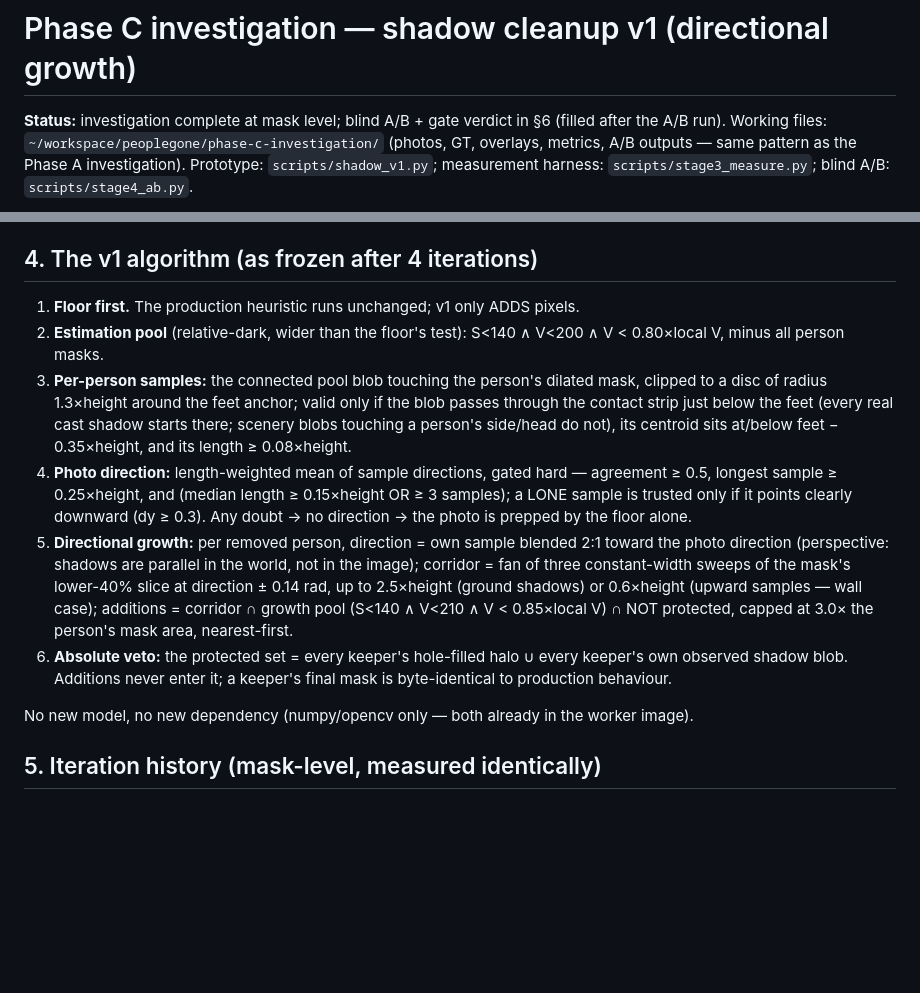
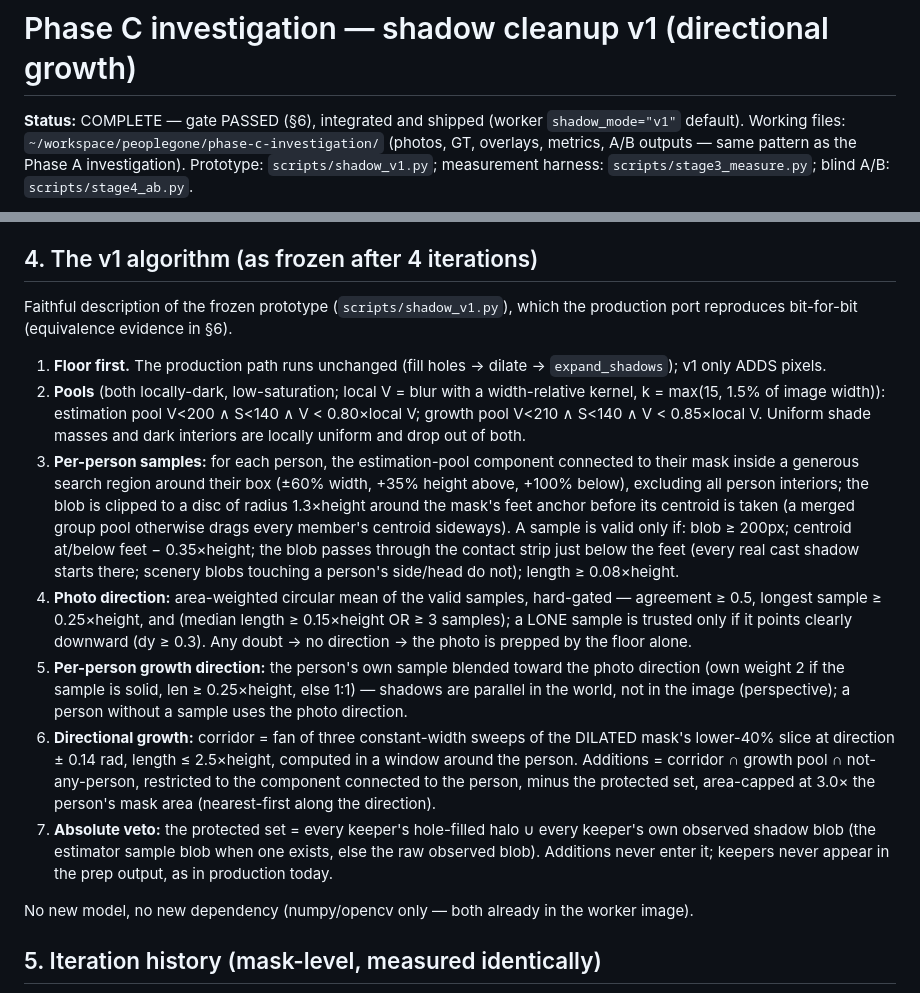
Before and after one commit to IsrarKundi/people_gone, a Markdown page: docs/architecture/phase-c-investigation.md, 2 parts joined by grey strips. Drawn GitHub-style; blank space fills up the shorter version.

Commit message:
phase-c-docs: gate PASSED (blind A/B 1 win + 6 ties, pixel-diff OK, equivalence 0px); plan Phase C status = shipped (§5)

```diff
--- a/docs/architecture/phase-c-investigation.md
+++ b/docs/architecture/phase-c-investigation.md
@@ -1,7 +1,7 @@
 # Phase C investigation — shadow cleanup v1 (directional growth)
 
-**Status:** investigation complete at mask level; blind A/B + gate
-verdict in §6 (filled after the A/B run). Working files:
+**Status:** COMPLETE — gate PASSED (§6), integrated and shipped
+(worker `shadow_mode="v1"` default). Working files:
 `~/workspace/peoplegone/phase-c-investigation/` (photos, GT,
 overlays, metrics, A/B outputs — same pattern as the Phase A
 investigation). Prototype: `scripts/shadow_v1.py`; measurement
@@ -66,34 +66,51 @@ components per photo — unlabellable by hand. GT file:
 
 ## 4. The v1 algorithm (as frozen after 4 iterations)
 
-1. **Floor first.** The production heuristic runs unchanged; v1 only
-   ADDS pixels.
-2. **Estimation pool** (relative-dark, wider than the floor's test):
-   S<140 ∧ V<200 ∧ V < 0.80×local V, minus all person masks.
-3. **Per-person samples:** the connected pool blob touching the
-   person's dilated mask, clipped to a disc of radius 1.3×height
-   around the feet anchor; valid only if the blob passes through the
-   contact strip just below the feet (every real cast shadow starts
-   there; scenery blobs touching a person's side/head do not), its
-   centroid sits at/below feet − 0.35×height, and its length
-   ≥ 0.08×height.
-4. **Photo direction:** length-weighted mean of sample directions,
-   gated hard — agreement ≥ 0.5, longest sample ≥ 0.25×height, and
-   (median length ≥ 0.15×height OR ≥ 3 samples); a LONE sample is
-   trusted only if it points clearly downward (dy ≥ 0.3). Any doubt
-   → no direction → the photo is prepped by the floor alone.
-5. **Directional growth:** per removed person, direction = own sample
-   blended 2:1 toward the photo direction (perspective: shadows are
-   parallel in the world, not in the image); corridor = fan of three
-   constant-width sweeps of the mask's lower-40% slice at
-   direction ± 0.14 rad, up to 2.5×height (ground shadows) or
-   0.6×height (upward samples — wall case); additions = corridor ∩
-   growth pool (S<140 ∧ V<210 ∧ V < 0.85×local V) ∩ NOT protected,
-   capped at 3.0× the person's mask area, nearest-first.
-6. **Absolute veto:** the protected set = every keeper's
-   hole-filled halo ∪ every keeper's own observed shadow blob.
-   Additions never enter it; a keeper's final mask is byte-identical
-   to production behaviour.
+Faithful description of the frozen prototype
+(`scripts/shadow_v1.py`), which the production port reproduces
+bit-for-bit (equivalence evidence in §6).
+
+1. **Floor first.** The production path runs unchanged
+   (fill holes → dilate → `expand_shadows`); v1 only ADDS pixels.
+2. **Pools** (both locally-dark, low-saturation; local V = blur with
+   a width-relative kernel, k = max(15, 1.5% of image width)):
+   estimation pool V<200 ∧ S<140 ∧ V < 0.80×local V; growth pool
+   V<210 ∧ S<140 ∧ V < 0.85×local V. Uniform shade masses and dark
+   interiors are locally uniform and drop out of both.
+3. **Per-person samples:** for each person, the estimation-pool
+   component connected to their mask inside a generous search region
+   around their box (±60% width, +35% height above, +100% below),
+   excluding all person interiors; the blob is clipped to a disc of
+   radius 1.3×height around the mask's feet anchor before its
+   centroid is taken (a merged group pool otherwise drags every
+   member's centroid sideways). A sample is valid only if: blob
+   ≥ 200px; centroid at/below feet − 0.35×height; the blob passes
+   through the contact strip just below the feet (every real cast
+   shadow starts there; scenery blobs touching a person's side/head
+   do not); length ≥ 0.08×height.
+4. **Photo direction:** area-weighted circular mean of the valid
+   samples, hard-gated — agreement ≥ 0.5, longest sample
+   ≥ 0.25×height, and (median length ≥ 0.15×height OR ≥ 3 samples);
+   a LONE sample is trusted only if it points clearly downward
+   (dy ≥ 0.3). Any doubt → no direction → the photo is prepped by
+   the floor alone.
+5. **Per-person growth direction:** the person's own sample blended
+   toward the photo direction (own weight 2 if the sample is solid,
+   len ≥ 0.25×height, else 1:1) — shadows are parallel in the world,
+   not in the image (perspective); a person without a sample uses
+   the photo direction.
+6. **Directional growth:** corridor = fan of three constant-width
+   sweeps of the DILATED mask's lower-40% slice at direction
+   ± 0.14 rad, length ≤ 2.5×height, computed in a window around the
+   person. Additions = corridor ∩ growth pool ∩ not-any-person,
+   restricted to the component connected to the person, minus the
+   protected set, area-capped at 3.0× the person's mask area
+   (nearest-first along the direction).
+7. **Absolute veto:** the protected set = every keeper's
+   hole-filled halo ∪ every keeper's own observed shadow blob (the
+   estimator sample blob when one exists, else the raw observed
+   blob). Additions never enter it; keepers never appear in the
+   prep output, as in production today.
 
 No new model, no new dependency (numpy/opencv only — both already
 in the worker image).
```
Also changed, not shown: other parts of docs/architecture/phase-c-investigation.md (+60 -1 lines), docs/architecture/removal-expansion-plan.md (+1 -0 lines).
